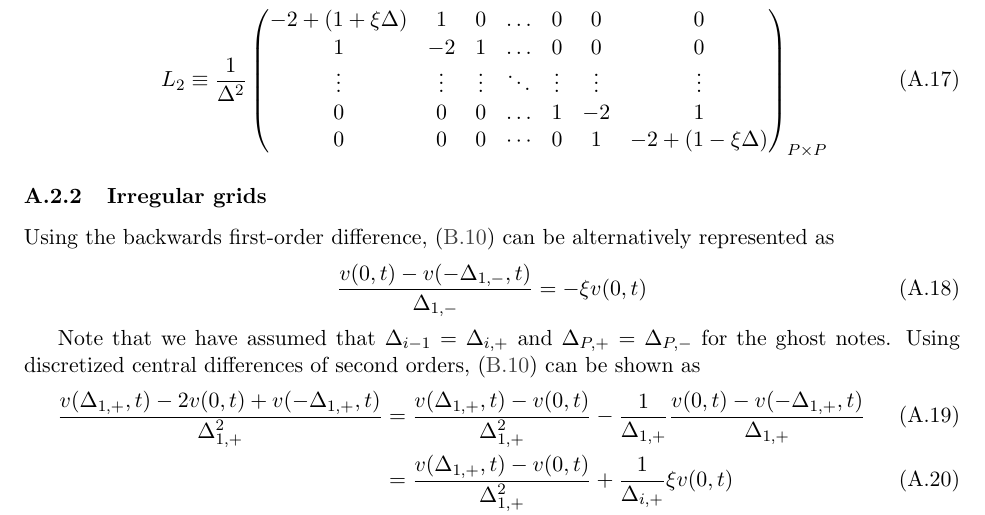
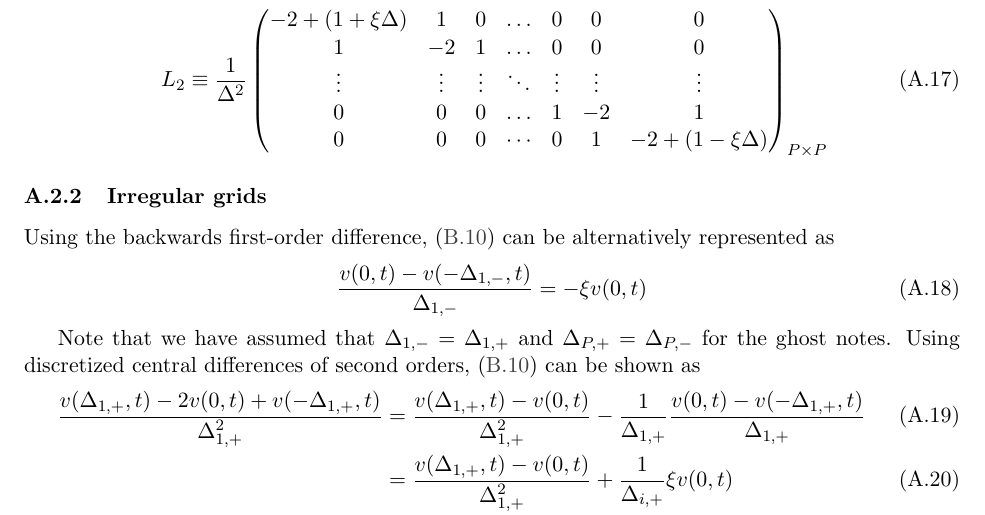
Before and after one commit to jlperla/PerlaTonettiWaugh.jl, a LaTeX document (docs/numerical_algorithm.tex): part of page 11 of 21, cut so that both start at the same text. Compiled offline with pdfLaTeX.

Commit message:
Correct index for assumption on ghost nodes

```diff
--- a/docs/numerical_algorithm.tex
+++ b/docs/numerical_algorithm.tex
@@ -408,7 +408,7 @@ Using the backwards first-order difference, \eqref{eq:new-BC1} can be alternativ
 \dfrac{v(0, t) - v(-\Delta_{1, -}, t)}{\Delta_{1, -}} &= - \xi v(0,t)
 \end{align}
 
-Note that we have assumed that $\Delta_{i-1} = \Delta_{i,+}$ and $\Delta_{P,+} = \Delta_{P,-}$ for the ghost notes. Using discretized central differences of second orders, \eqref{eq:new-BC1} can be shown as
+Note that we have assumed that $\Delta_{1,-} = \Delta_{1,+}$ and $\Delta_{P,+} = \Delta_{P,-}$ for the ghost notes. Using discretized central differences of second orders, \eqref{eq:new-BC1} can be shown as
 \begin{align}
 \dfrac{v (\Delta_{1, +}, t) - 2 v(0, t) + v(-\Delta_{1, +}, t)}{\Delta_{1, +}^2} &=   \dfrac{v(\Delta_{1, +}, t) - v(0, t)}{\Delta_{1, +}^2} - \dfrac{1}{\Delta_{1, +}}\dfrac{v (0, t) - v(-\Delta_{1, +}, t) }{\Delta_{1, +}}  \\
 &= \dfrac{v(\Delta_{1, +}, t) - v(0, t)}{\Delta_{1, +}^2} + \dfrac{1}{\Delta_{i,+}} \xi v(0, t)  \\
```
